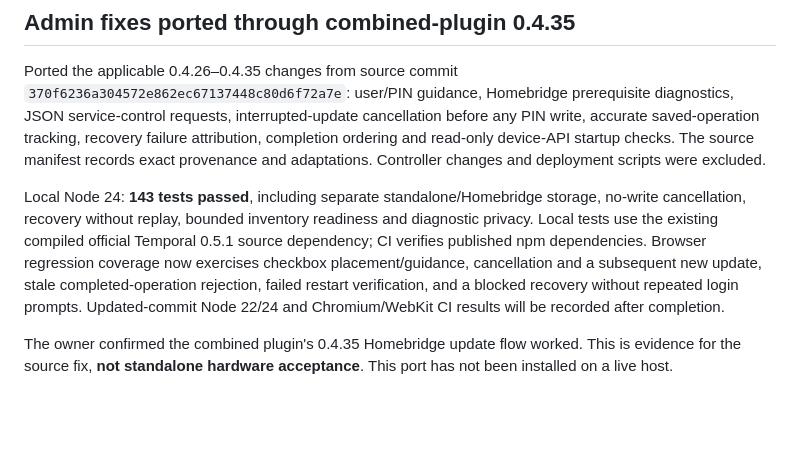
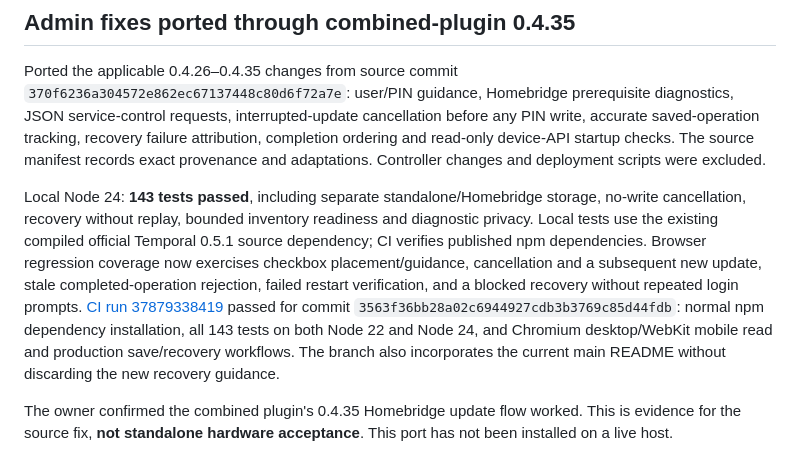
Before and after one commit to pponce/deconzAlarmKeypadConfigurator, a Markdown page: docs/status.md, the part around the change. Drawn GitHub-style; blank space fills up the shorter version.

Commit message:
Record standalone admin port validation on Node and desktop/mobile browsers

```diff
--- a/docs/status.md
+++ b/docs/status.md
@@ -10,7 +10,7 @@ The preserved Python branch and source repositories are unchanged. A programmati
 
 Ported the applicable 0.4.26–0.4.35 changes from source commit `370f6236a304572e862ec67137448c80d6f72a7e`: user/PIN guidance, Homebridge prerequisite diagnostics, JSON service-control requests, interrupted-update cancellation before any PIN write, accurate saved-operation tracking, recovery failure attribution, completion ordering and read-only device-API startup checks. The source manifest records exact provenance and adaptations. Controller changes and deployment scripts were excluded.
 
-Local Node 24: **143 tests passed**, including separate standalone/Homebridge storage, no-write cancellation, recovery without replay, bounded inventory readiness and diagnostic privacy. Local tests use the existing compiled official Temporal 0.5.1 source dependency; CI verifies published npm dependencies. Browser regression coverage now exercises checkbox placement/guidance, cancellation and a subsequent new update, stale completed-operation rejection, failed restart verification, and a blocked recovery without repeated login prompts. Updated-commit Node 22/24 and Chromium/WebKit CI results will be recorded after completion.
+Local Node 24: **143 tests passed**, including separate standalone/Homebridge storage, no-write cancellation, recovery without replay, bounded inventory readiness and diagnostic privacy. Local tests use the existing compiled official Temporal 0.5.1 source dependency; CI verifies published npm dependencies. Browser regression coverage now exercises checkbox placement/guidance, cancellation and a subsequent new update, stale completed-operation rejection, failed restart verification, and a blocked recovery without repeated login prompts. [CI run 37879338419](https://github.com/pponce/deconzAlarmKeypadConfigurator/actions/runs/37879338419) passed for commit `3563f36bb28a02c6944927cdb3b3769c85d44fdb`: normal npm dependency installation, all 143 tests on both Node 22 and Node 24, and Chromium desktop/WebKit mobile read and production save/recovery workflows. The branch also incorporates the current main README without discarding the new recovery guidance.
 
 The owner confirmed the combined plugin's 0.4.35 Homebridge update flow worked. This is evidence for the source fix, **not standalone hardware acceptance**. This port has not been installed on a live host.
 
```
